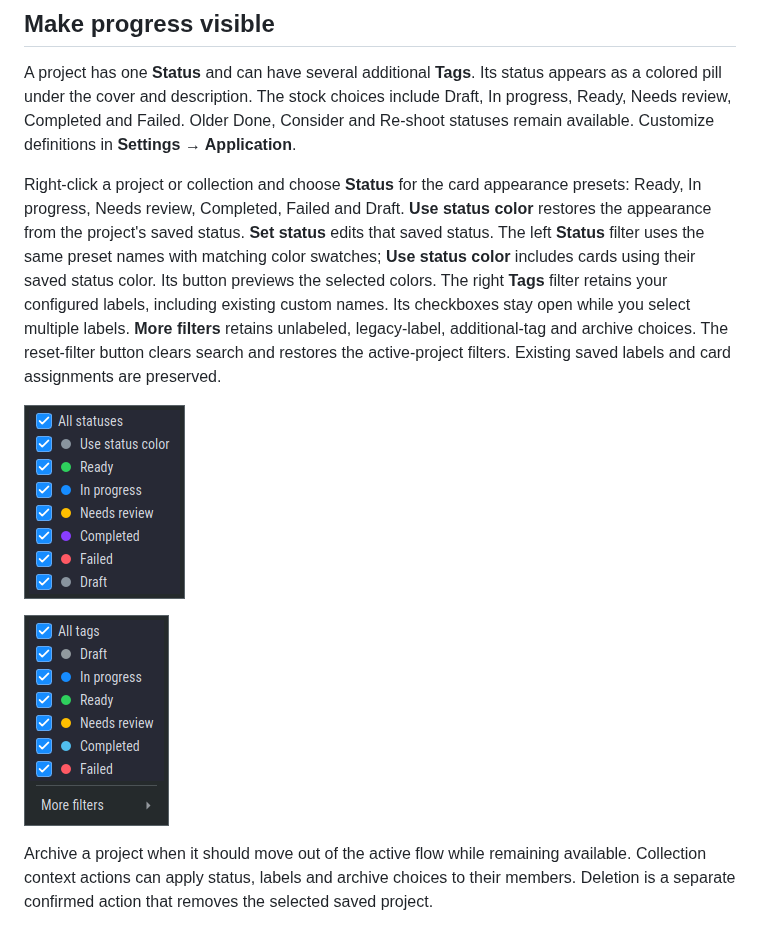
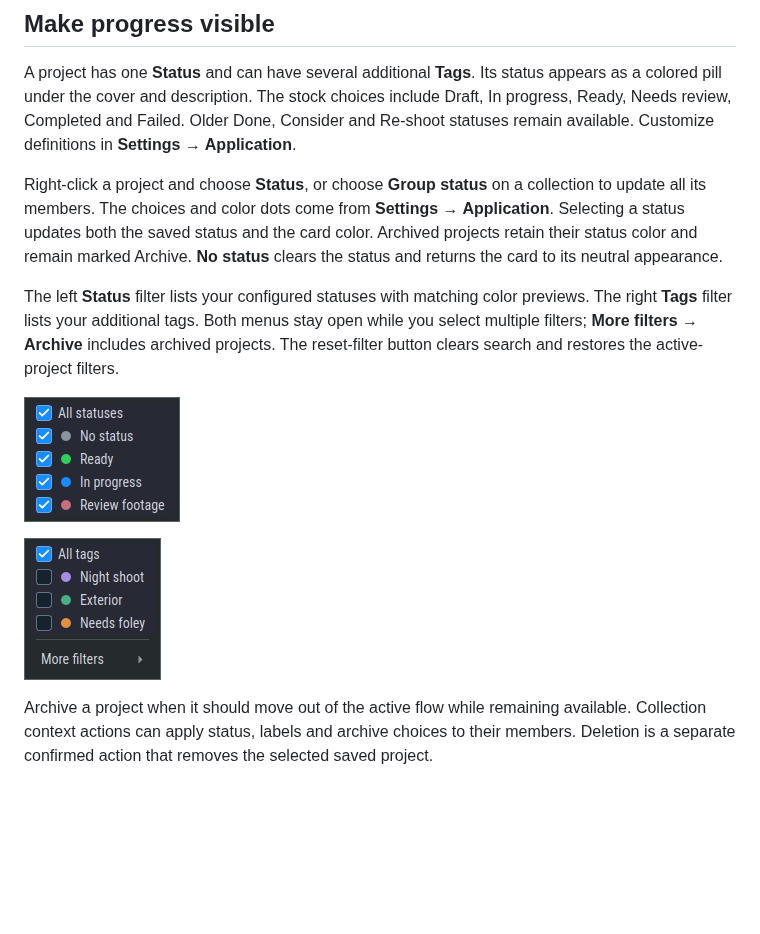
Before and after one commit to etoven/ltx-director-director, a Markdown page: docs/performance-and-properties.md, the part around the change. Rendered like a GitHub page; pictures changed too: docs/images/project-status-colors.png, docs/images/project-status-filter.png; blank space fills up the shorter version.

Commit message:
Use configured project statuses for menus, filters and card colors

```diff
--- a/docs/performance-and-properties.md
+++ b/docs/performance-and-properties.md
@@ -31,11 +31,13 @@ Choose **Title A–Z**, **Title Z–A** or **Custom** sorting. Dragging a projec
 
 A project has one **Status** and can have several additional **Tags**. Its status appears as a colored pill under the cover and description. The stock choices include Draft, In progress, Ready, Needs review, Completed and Failed. Older Done, Consider and Re-shoot statuses remain available. Customize definitions in **Settings → Application**.
 
-Right-click a project or collection and choose **Status** for the card appearance presets: Ready, In progress, Needs review, Completed, Failed and Draft. **Use status color** restores the appearance from the project's saved status. **Set status** edits that saved status. The left **Status** filter uses the same preset names with matching color swatches; **Use status color** includes cards using their saved status color. Its button previews the selected colors. The right **Tags** filter retains your configured labels, including existing custom names. Its checkboxes stay open while you select multiple labels. **More filters** retains unlabeled, legacy-label, additional-tag and archive choices. The reset-filter button clears search and restores the active-project filters. Existing saved labels and card assignments are preserved.
+Right-click a project and choose **Status**, or choose **Group status** on a collection to update all its members. The choices and color dots come from **Settings → Application**. Selecting a status updates both the saved status and the card color. Archived projects retain their status color and remain marked Archive. **No status** clears the status and returns the card to its neutral appearance.
 
-![Status presets with color previews](images/project-status-colors.png)
+The left **Status** filter lists your configured statuses with matching color previews. The right **Tags** filter lists your additional tags. Both menus stay open while you select multiple filters; **More filters → Archive** includes archived projects. The reset-filter button clears search and restores the active-project filters.
 
-![The Tags filter preserves configured labels and colored dots](images/project-status-filter.png)
+![Configured statuses with color previews](images/project-status-colors.png)
+
+![Configured tags with colored dots](images/project-status-filter.png)
 
 Archive a project when it should move out of the active flow while remaining available. Collection context actions can apply status, labels and archive choices to their members. Deletion is a separate confirmed action that removes the selected saved project.
 
```
Also changed, not shown: README.md (+2 -2 lines), docs/development/project-status-settings.md (added, +11 -0 lines), install.md (+2 -2 lines), 10 other files.
